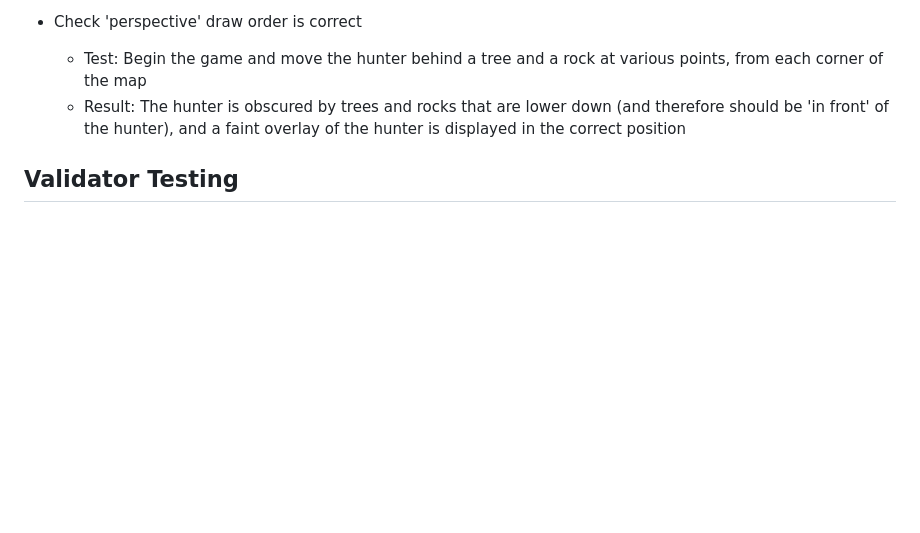
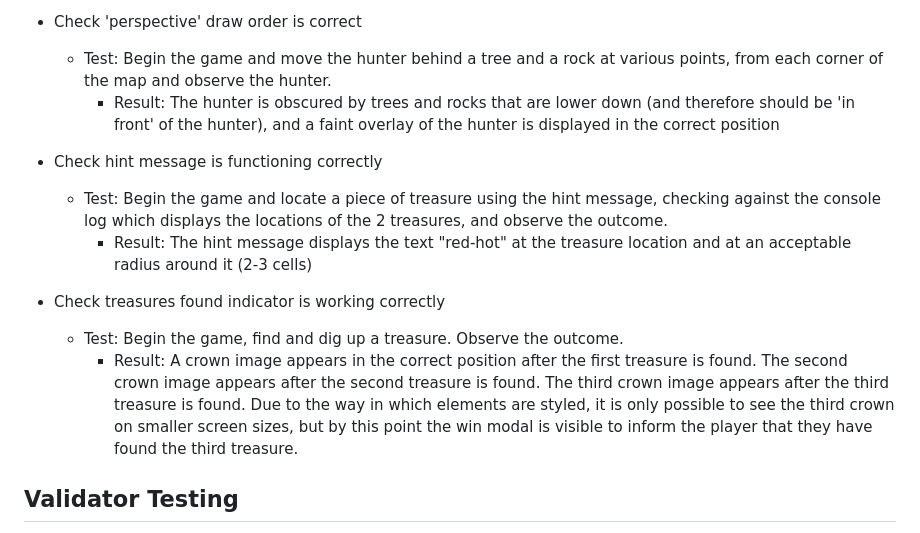
Before and after one commit to bezabu/bb-treasure-hunter, a Markdown page: README.md, the part around one of its changes. Rendered like a GitHub page; blank space fills up the shorter version.

```diff
--- a/README.md
+++ b/README.md
@@ -174,8 +176,18 @@ When a button is pressed, if the cursor moves too far from the original point at
 
 - Check 'perspective' draw order is correct
 
-  - Test: Begin the game and move the hunter behind a tree and a rock at various points, from each corner of the map
-  - Result: The hunter is obscured by trees and rocks that are lower down (and therefore should be 'in front' of the hunter), and a faint overlay of the hunter is displayed in the correct position
+  - Test: Begin the game and move the hunter behind a tree and a rock at various points, from each corner of the map and observe the hunter.
+    - Result: The hunter is obscured by trees and rocks that are lower down (and therefore should be 'in front' of the hunter), and a faint overlay of the hunter is displayed in the correct position
+
+- Check hint message is functioning correctly
+
+  - Test: Begin the game and locate a piece of treasure using the hint message, checking against the console log which displays the locations of the 2 treasures, and observe the outcome.
+    - Result: The hint message displays the text "red-hot" at the treasure location and at an acceptable radius around it (2-3 cells)
+
+- Check treasures found indicator is working correctly
+  - Test: Begin the game, find and dig up a treasure. Observe the outcome.
+    - Result: A crown image appears in the correct position after the first treasure is found. The second crown image appears after the second treasure is found. The third crown image appears after the third treasure is found. Due to the way in which elements are styled, it is only possible to see the third crown on smaller screen sizes, but by this point the win modal is visible to inform the player that they have found the third treasure.
+
 
 
 
```
Also changed, not shown: other parts of README.md (+16 -14 lines).
